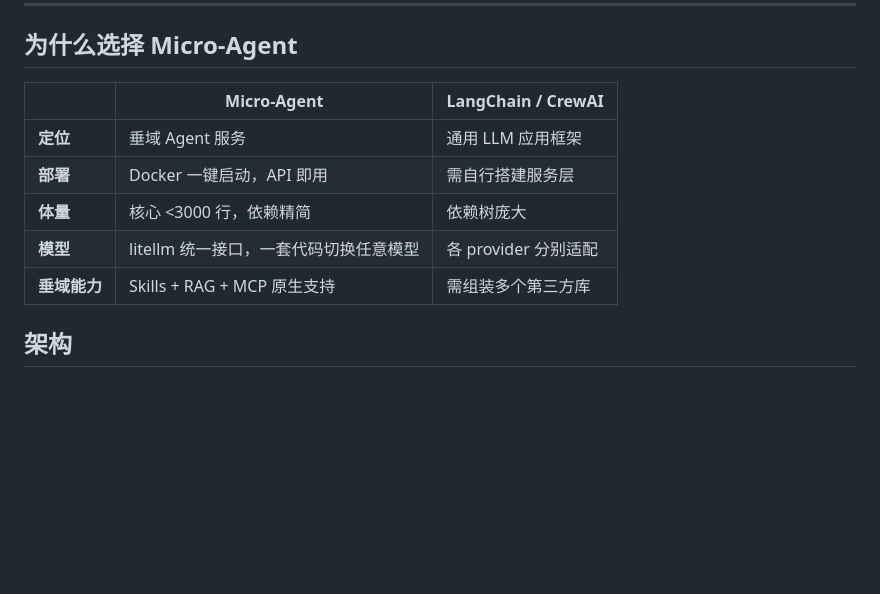
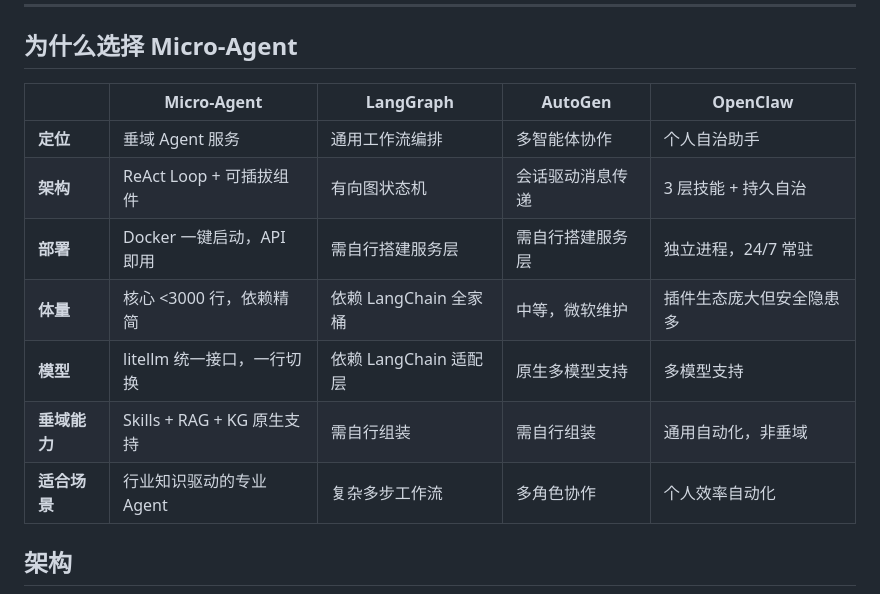
Before and after one commit to PolarSnowLeopard/Micro-Agent, a Markdown page: README.md, the part around the change. Rendered like a GitHub page; blank space fills up the shorter version.

Commit message:
docs: 更新框架对比表，加入 LangGraph/AutoGen/OpenClaw
Made-with: Cursor

```diff
--- a/README.md
+++ b/README.md
@@ -15,13 +15,15 @@
 
 ## 为什么选择 Micro-Agent
 
-| | Micro-Agent | LangChain / CrewAI |
-|---|---|---|
-| **定位** | 垂域 Agent 服务 | 通用 LLM 应用框架 |
-| **部署** | Docker 一键启动，API 即用 | 需自行搭建服务层 |
-| **体量** | 核心 <3000 行，依赖精简 | 依赖树庞大 |
-| **模型** | litellm 统一接口，一套代码切换任意模型 | 各 provider 分别适配 |
-| **垂域能力** | Skills + RAG + MCP 原生支持 | 需组装多个第三方库 |
+| | Micro-Agent | LangGraph | AutoGen | OpenClaw |
+|---|---|---|---|---|
+| **定位** | 垂域 Agent 服务 | 通用工作流编排 | 多智能体协作 | 个人自治助手 |
+| **架构** | ReAct Loop + 可插拔组件 | 有向图状态机 | 会话驱动消息传递 | 3 层技能 + 持久自治 |
+| **部署** | Docker 一键启动，API 即用 | 需自行搭建服务层 | 需自行搭建服务层 | 独立进程，24/7 常驻 |
+| **体量** | 核心 <3000 行，依赖精简 | 依赖 LangChain 全家桶 | 中等，微软维护 | 插件生态庞大但安全隐患多 |
+| **模型** | litellm 统一接口，一行切换 | 依赖 LangChain 适配层 | 原生多模型支持 | 多模型支持 |
+| **垂域能力** | Skills + RAG + KG 原生支持 | 需自行组装 | 需自行组装 | 通用自动化，非垂域 |
+| **适合场景** | 行业知识驱动的专业 Agent | 复杂多步工作流 | 多角色协作 | 个人效率自动化 |
 
 ## 架构
 
```
